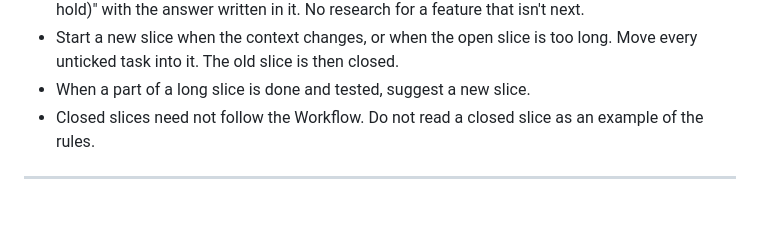
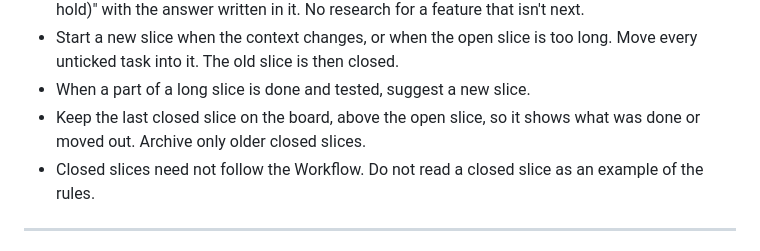
Before and after one commit to jigargosar/claude-cli-browser-terminal, a Markdown page: docs/Board.md, the part around the change. Rendered like a GitHub page; blank space fills up the shorter version.

Commit message:
Workflow: keep the last closed slice on the board

```diff
--- a/docs/Board.md
+++ b/docs/Board.md
@@ -14,6 +14,7 @@ The board exists so that all known work is written in one list, and the next tas
 - Research stops at the first answer good enough to act on. Then build it, or mark the task "(On hold)" with the answer written in it. No research for a feature that isn't next.
 - Start a new slice when the context changes, or when the open slice is too long. Move every unticked task into it. The old slice is then closed.
 - When a part of a long slice is done and tested, suggest a new slice.
+- Keep the last closed slice on the board, above the open slice, so it shows what was done or moved out. Archive only older closed slices.
 - Closed slices need not follow the Workflow. Do not read a closed slice as an example of the rules.
 
 ---
```
